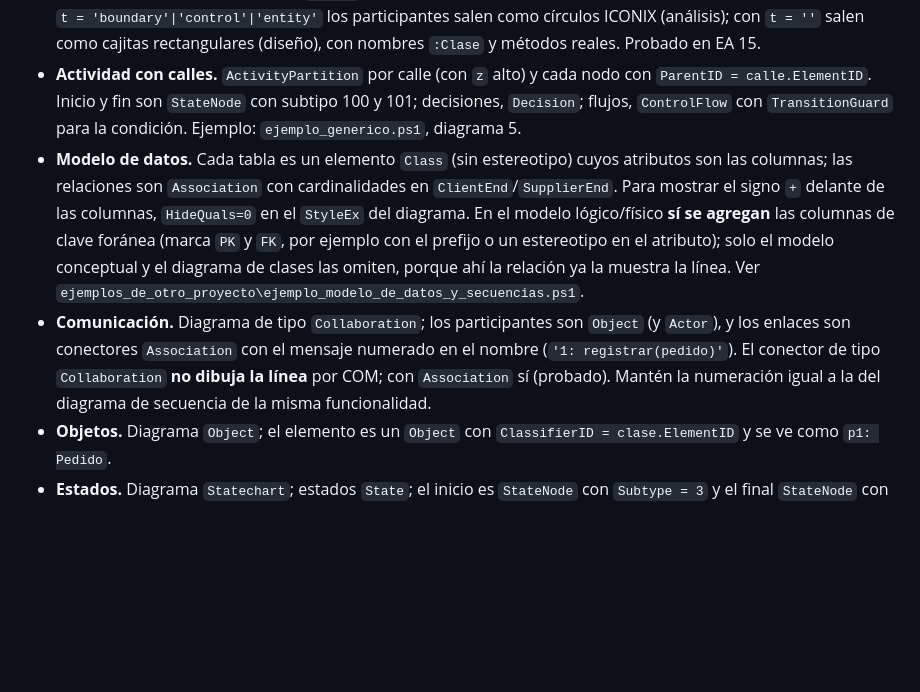
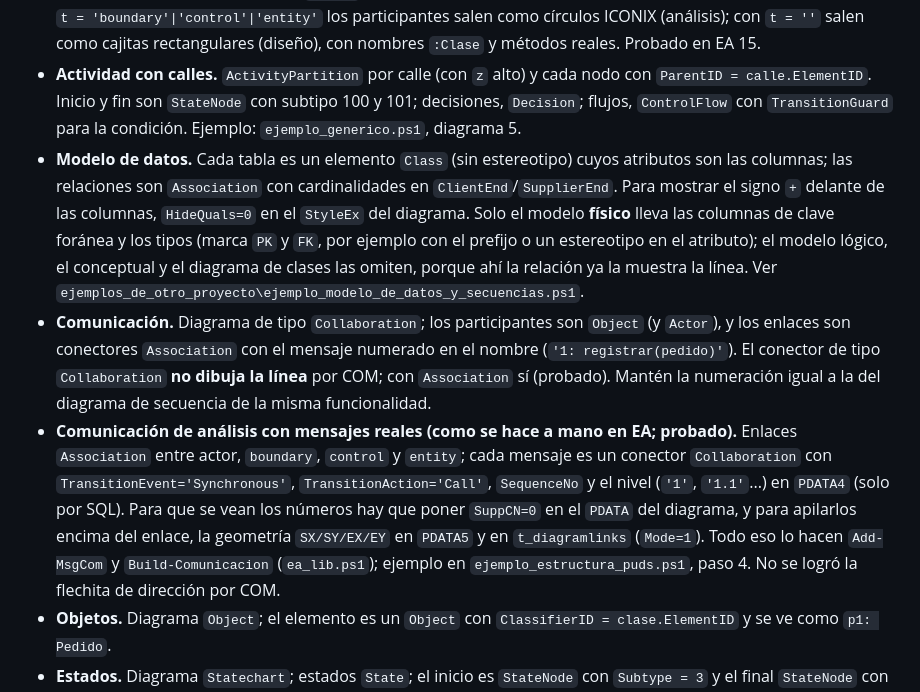
Before and after one commit to hebertsb/diagramas-uml-ea, a Markdown page: skills/diagramas-uml-ea/GUIA_TECNICA.md, the part around the change. GitHub-like rendering; blank space fills up the shorter version.

```diff
--- a/skills/diagramas-uml-ea/GUIA_TECNICA.md
+++ b/skills/diagramas-uml-ea/GUIA_TECNICA.md
@@ -153,8 +153,9 @@ $repo.CloseFile(); $repo.Exit()
 - **Paquetes.** Paquetes con elementos dentro y `Dependency` con estereotipo `import` entre ellos.
 - **Secuencia.** `Build-Sequence`: EA reparte los mensajes por orden y la función calcula las coordenadas. Los paréntesis de las etiquetas se cambian por los de ancho completo `（ ）` para que EA no los interprete. Un mensaje de derecha a izquierda se dibuja punteado (retorno). Cada fragmento indica entre qué mensajes va y dónde empiezan sus operandos (`cortes`); las guardas van sin corchetes (EA los agrega). **Análisis vs. diseño:** con `t = 'boundary'|'control'|'entity'` los participantes salen como círculos ICONIX (análisis); con `t = ''` salen como cajitas rectangulares (diseño), con nombres `:Clase` y métodos reales. Probado en EA 15.
 - **Actividad con calles.** `ActivityPartition` por calle (con `z` alto) y cada nodo con `ParentID = calle.ElementID`. Inicio y fin son `StateNode` con subtipo 100 y 101; decisiones, `Decision`; flujos, `ControlFlow` con `TransitionGuard` para la condición. Ejemplo: `ejemplo_generico.ps1`, diagrama 5.
-- **Modelo de datos.** Cada tabla es un elemento `Class` (sin estereotipo) cuyos atributos son las columnas; las relaciones son `Association` con cardinalidades en `ClientEnd`/`SupplierEnd`. Para mostrar el signo `+` delante de las columnas, `HideQuals=0` en el `StyleEx` del diagrama. En el modelo lógico/físico **sí se agregan** las columnas de clave foránea (marca `PK` y `FK`, por ejemplo con el prefijo o un estereotipo en el atributo); solo el modelo conceptual y el diagrama de clases las omiten, porque ahí la relación ya la muestra la línea. Ver `ejemplos_de_otro_proyecto\ejemplo_modelo_de_datos_y_secuencias.ps1`.
+- **Modelo de datos.** Cada tabla es un elemento `Class` (sin estereotipo) cuyos atributos son las columnas; las relaciones son `Association` con cardinalidades en `ClientEnd`/`SupplierEnd`. Para mostrar el signo `+` delante de las columnas, `HideQuals=0` en el `StyleEx` del diagrama. Solo el modelo **físico** lleva las columnas de clave foránea y los tipos (marca `PK` y `FK`, por ejemplo con el prefijo o un estereotipo en el atributo); el modelo lógico, el conceptual y el diagrama de clases las omiten, porque ahí la relación ya la muestra la línea. Ver `ejemplos_de_otro_proyecto\ejemplo_modelo_de_datos_y_secuencias.ps1`.
 - **Comunicación.** Diagrama de tipo `Collaboration`; los participantes son `Object` (y `Actor`), y los enlaces son conectores `Association` con el mensaje numerado en el nombre (`'1: registrar(pedido)'`). El conector de tipo `Collaboration` **no dibuja la línea** por COM; con `Association` sí (probado). Mantén la numeración igual a la del diagrama de secuencia de la misma funcionalidad.
+- **Comunicación de análisis con mensajes reales (como se hace a mano en EA; probado).** Enlaces `Association` entre actor, `boundary`, `control` y `entity`; cada mensaje es un conector `Collaboration` con `TransitionEvent='Synchronous'`, `TransitionAction='Call'`, `SequenceNo` y el nivel (`'1'`, `'1.1'`...) en `PDATA4` (solo por SQL). Para que se vean los números hay que poner `SuppCN=0` en el `PDATA` del diagrama, y para apilarlos encima del enlace, la geometría `SX/SY/EX/EY` en `PDATA5` y en `t_diagramlinks` (`Mode=1`). Todo eso lo hacen `Add-MsgCom` y `Build-Comunicacion` (`ea_lib.ps1`); ejemplo en `ejemplo_estructura_puds.ps1`, paso 4. No se logró la flechita de dirección por COM.
 - **Objetos.** Diagrama `Object`; el elemento es un `Object` con `ClassifierID = clase.ElementID` y se ve como `p1: Pedido`.
 - **Estados.** Diagrama `Statechart`; estados `State`; el inicio es `StateNode` con `Subtype = 3` y el final `StateNode` con `Subtype = 4` (no son los 100/101 de las actividades); transiciones `StateFlow` con `TransitionEvent`, `TransitionGuard` y `TransitionAction`.
 - **Robustez ICONIX.** Dos variantes probadas: (A) diagrama `Analysis` con elementos `Boundary`, `Control`, `Entity` (notación de cajas de EA); (B) diagrama `Collaboration` con elementos `Object` y estereotipo `boundary`, `control` o `entity`, que dibuja los **iconos ICONIX clásicos**. Si el `.eapx` de referencia usa una, sigue esa.
```
Also changed, not shown: README.md (+7 -1 lines), skills/diagramas-uml-ea/SKILL.md (+2 -2 lines), docs/img/puds_a4_comunicacion_analisis.png (added), 5 other files.
